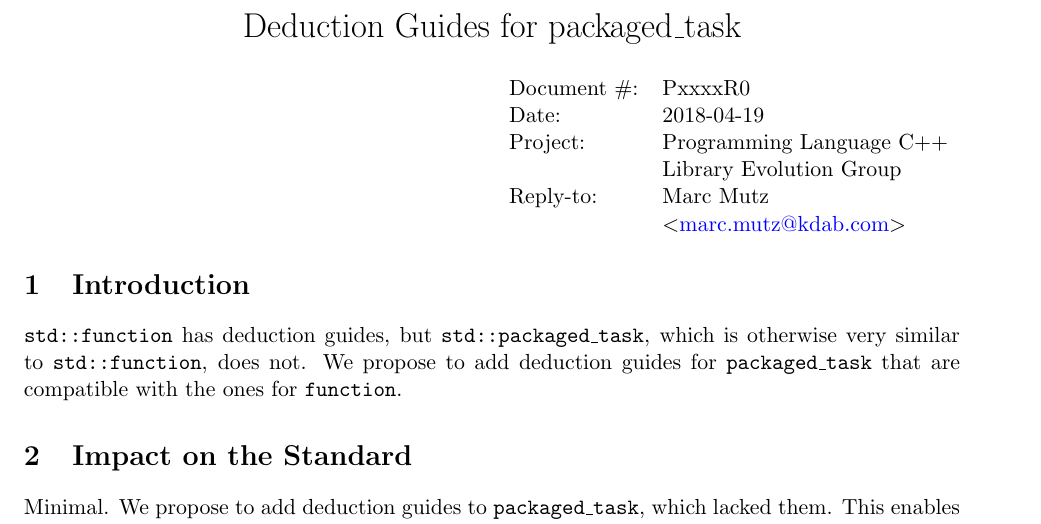
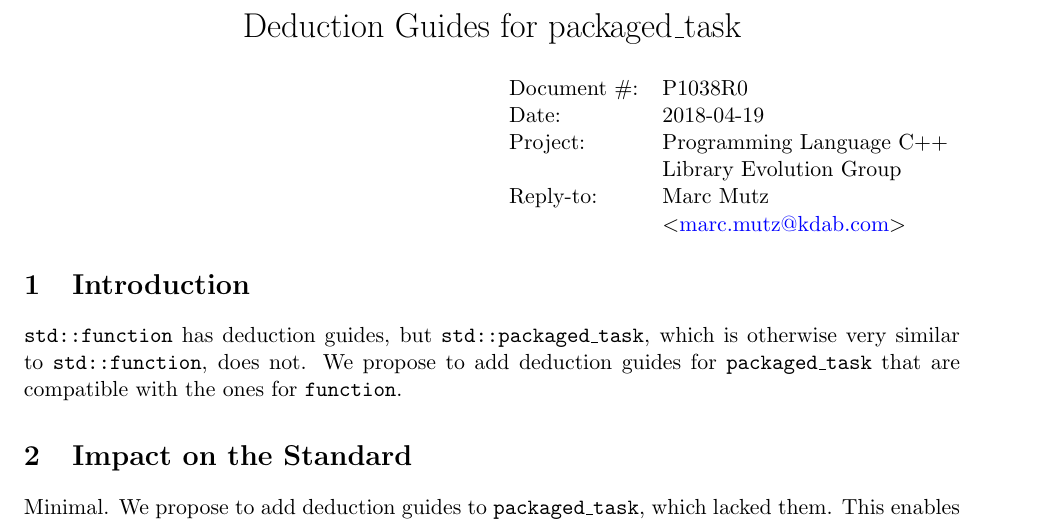
Before and after one commit to marcmutz/std-proposals, a LaTeX document (utility/packaged_task/deduction_guides/P1038R0.tex): part of the page, cut so that both start at the same text. Compiled offline with pdfLaTeX.

Commit message:
packaged_task: got number assigned

```diff
--- a/utility/packaged_task/deduction_guides/D0000.tex
+++ b/utility/packaged_task/deduction_guides/P1038R0.tex
@@ -30,7 +30,7 @@
 
 \begin{flushright}
   \begin{tabular}{ll}
-  Document \#:&PxxxxR0\\
+  Document \#:&P1038R0\\
   Date:       &\date{2018-04-19}\\
   Project:    &Programming Language C++\\
               &Library Evolution Group\\
```
Also changed, not shown: utility/packaged_task/deduction_guides/D0000.pdf (deleted), utility/packaged_task/deduction_guides/P1038R0.pdf (added).
